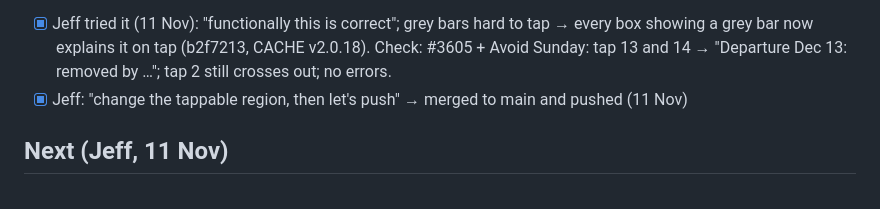
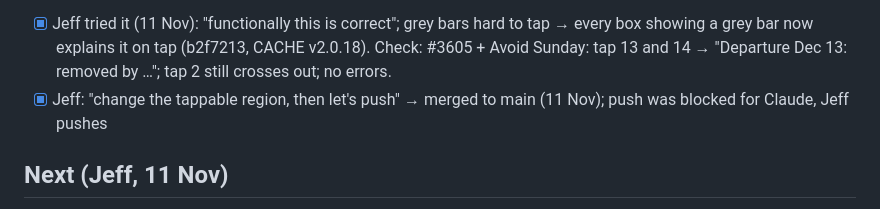
Before and after one commit to jestgr/PairBoard-2.0, a Markdown page: TASK.md, the part around the change. GitHub-like rendering.

Commit message:
TASK.md: Jeff pushes
Co-Authored-By: Claude Opus 5.5 <noreply@anthropic.com>
Claude-Session: https://claude.ai/code/session_01QYpJNYMeTXeE4DTxqwrUBz

```diff
--- a/TASK.md
+++ b/TASK.md
@@ -45,7 +45,7 @@ each tagged "Day X of Y".
 - [x] Jeff tried it (11 Nov): "functionally this is correct"; grey bars hard to tap → every box showing a grey
       bar now explains it on tap (b2f7213, CACHE v2.0.18). Check: #3605 + Avoid Sunday: tap 13 and 14 → "Departure
       Dec 13: removed by …"; tap 2 still crosses out; no errors.
-- [x] Jeff: "change the tappable region, then let's push" → merged to main and pushed (11 Nov)
+- [x] Jeff: "change the tappable region, then let's push" → merged to main (11 Nov); push was blocked for Claude, Jeff pushes
 
 ## Next (Jeff, 11 Nov)
 - The day view is getting crowded / unattractive: find a better layout (later).
```
